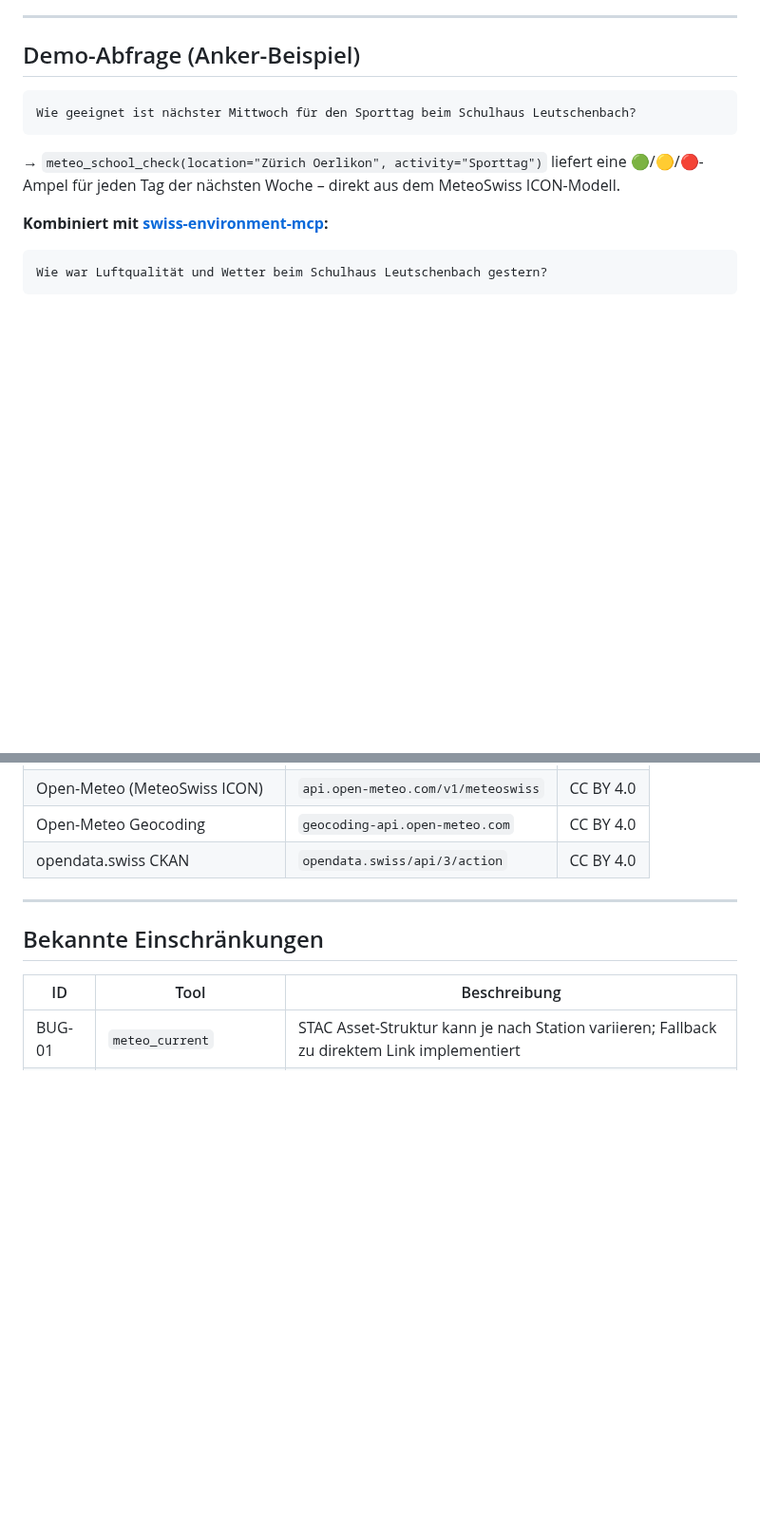
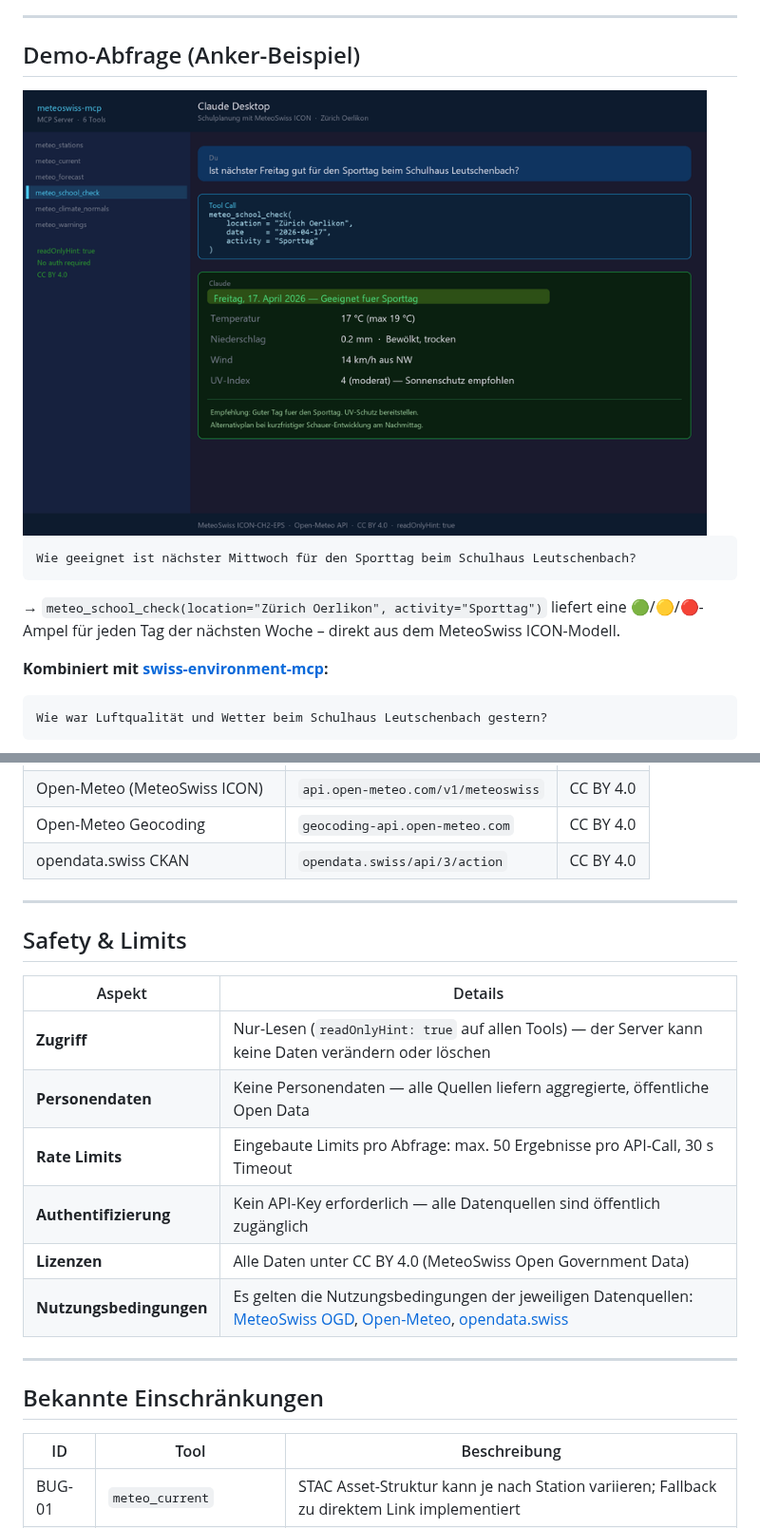
Before and after one commit to malkreide/meteoswiss-mcp, a Markdown page: README.de.md, 2 parts joined by grey strips. Shown at 95% size. Drawn GitHub-style; pictures changed too: assets/demo.png (added); blank space fills up the shorter version.

````diff
--- a/README.de.md
+++ b/README.de.md
@@ -15,6 +15,8 @@ Verbindet KI-Modelle mit dem SwissMetNet-Messnetz (160+ Stationen, 10-Minuten-In
 ---
 
 ## Demo-Abfrage (Anker-Beispiel)
+
+<img src="assets/demo.png" width="720" alt="Demo: Claude fragt nach Sporttag-Eignung → meteo_school_check Tool Call → strukturierte Wetterampel-Antwort">
 
 ```
 Wie geeignet ist nächster Mittwoch für den Sporttag beim Schulhaus Leutschenbach?
@@ -153,6 +155,19 @@ meteoswiss-mcp (FastMCP)
 
 ---
 
+## Safety & Limits
+
+| Aspekt | Details |
+|--------|---------|
+| **Zugriff** | Nur-Lesen (`readOnlyHint: true` auf allen Tools) — der Server kann keine Daten verändern oder löschen |
+| **Personendaten** | Keine Personendaten — alle Quellen liefern aggregierte, öffentliche Open Data |
+| **Rate Limits** | Eingebaute Limits pro Abfrage: max. 50 Ergebnisse pro API-Call, 30 s Timeout |
+| **Authentifizierung** | Kein API-Key erforderlich — alle Datenquellen sind öffentlich zugänglich |
+| **Lizenzen** | Alle Daten unter CC BY 4.0 (MeteoSwiss Open Government Data) |
+| **Nutzungsbedingungen** | Es gelten die Nutzungsbedingungen der jeweiligen Datenquellen: [MeteoSwiss OGD](https://www.meteoswiss.admin.ch/services-and-publications/service/open-government-data.html), [Open-Meteo](https://open-meteo.com/en/terms), [opendata.swiss](https://opendata.swiss/de/terms-of-use) |
+
+---
+
 ## Bekannte Einschränkungen
 
 | ID | Tool | Beschreibung |
````
Also changed, not shown: README.md (+15 -0 lines).
